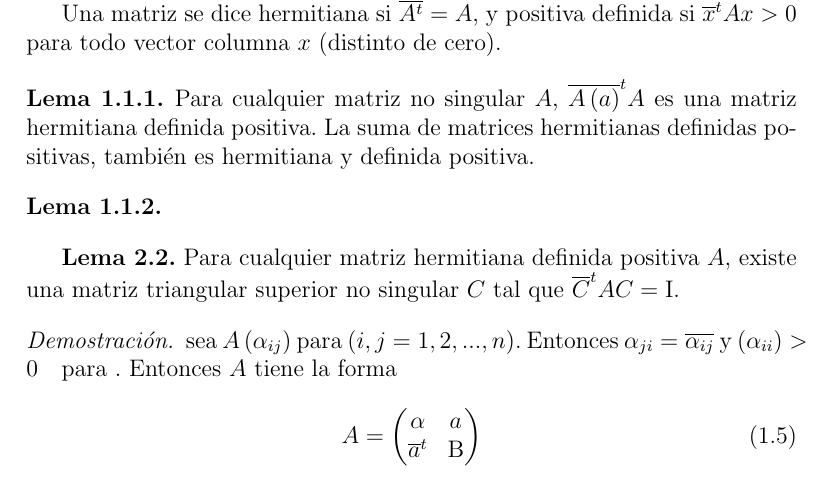
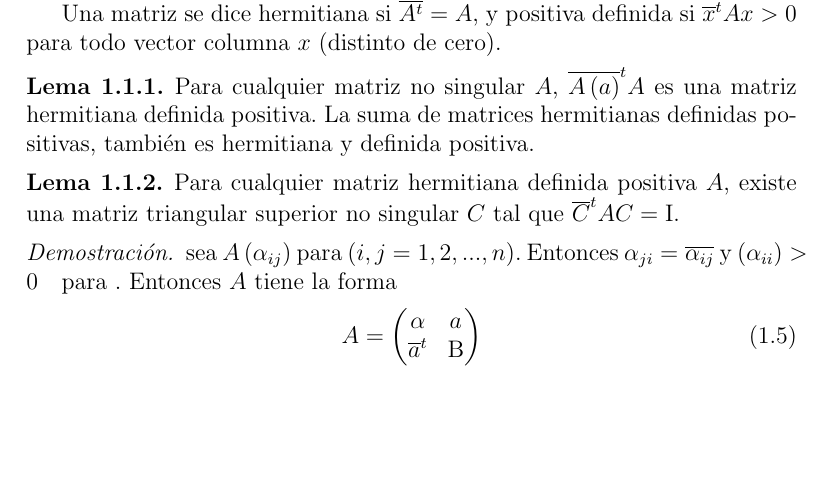
Before and after one commit to leunamCampero/Tesis, a LaTeX thesis (LaTeX/tesis.tex): part of page 6 of 25, cut so that both start at the same text, the shorter picture padded with empty space. Compiled offline with pdfLaTeX.

Commit message:
Corregí lema l2_2

```diff
--- a/LaTeX/tesis.tex
+++ b/LaTeX/tesis.tex
@@ -386,12 +386,14 @@ definida si $\overline{x}^{t}Ax>0$ para todo vector columna $x$
   también es hermitiana y definida positiva.
 
 \end{lemma}
+
 \begin{lemma}
   \label{l2_2}
-\end{lemma}
-\textbf{Lema 2.2.} Para cualquier matriz hermitiana definida positiva
+   Para cualquier matriz hermitiana definida positiva
 $A$, existe una matriz triangular superior no singular $C$ tal que
 $\overline{C}^{t}AC=\mathrm{I}$.
+\end{lemma}
+
 \begin{proof}
   sea $A\left(\alpha_{ij}\right)$ para
   $\left(i,j=1,2,...,n\right)$. Entonces
```
